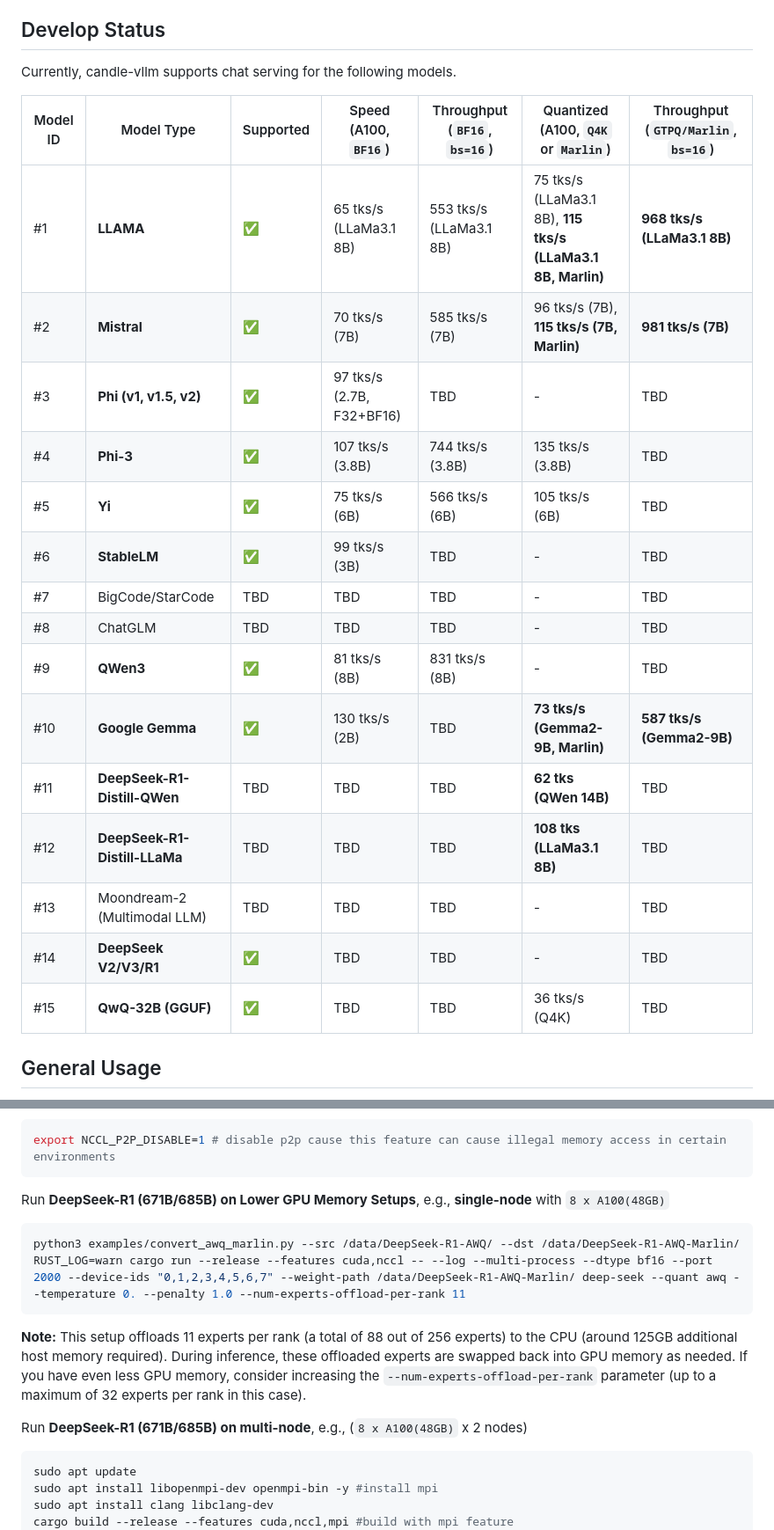
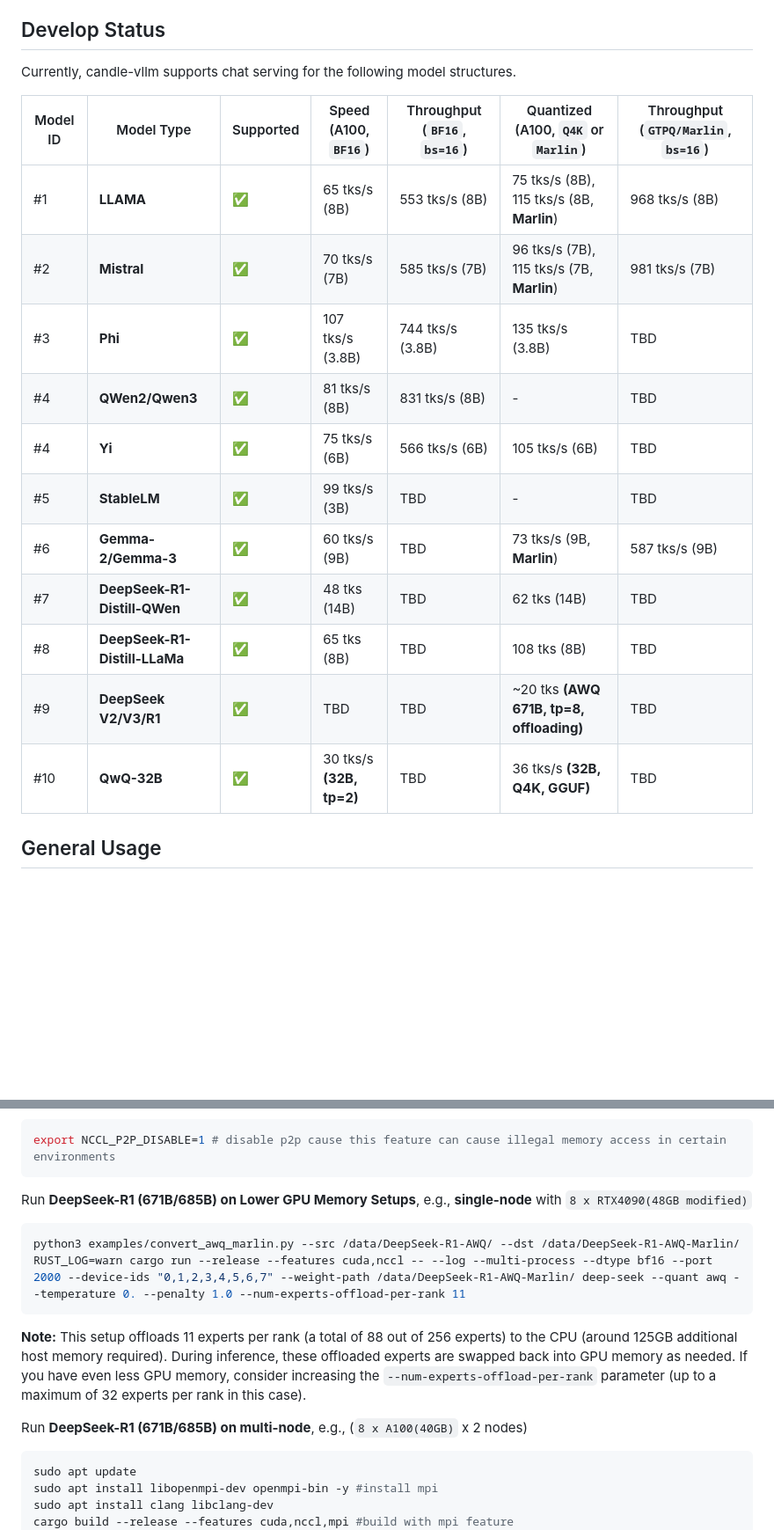
Before and after one commit to EricLBuehler/candle-vllm, a Markdown page: README.md, 2 parts joined by grey strips. Shown: that part at 88% size. GitHub-like rendering; blank space fills up the shorter version.

Commit message:
Update ReadMe (#144)
* Update ReadMe

````diff
--- a/README.md
+++ b/README.md
@@ -20,25 +20,21 @@ Efficient, easy-to-use platform for inference and serving local LLMs including a
 
 ## Develop Status
 
-Currently, candle-vllm supports chat serving for the following models.
+Currently, candle-vllm supports chat serving for the following model structures.
 
 | Model ID | Model Type | Supported | Speed (A100, `BF16`) | Throughput (`BF16`, `bs=16`) | Quantized (A100, `Q4K` or `Marlin`) | Throughput (`GTPQ/Marlin`, `bs=16`) |
 |--|--|--|--|--|--|--|
-| #1 | **LLAMA** |✅|65 tks/s (LLaMa3.1 8B) | 553 tks/s (LLaMa3.1 8B) | 75 tks/s (LLaMa3.1 8B), **115 tks/s (LLaMa3.1 8B, Marlin)** |**968 tks/s (LLaMa3.1 8B)**|
-| #2 | **Mistral** |✅|70 tks/s (7B)| 585 tks/s (7B) | 96 tks/s (7B), **115 tks/s (7B, Marlin)** |**981 tks/s (7B)**|
-| #3 | **Phi (v1, v1.5, v2)** |✅|97 tks/s (2.7B, F32+BF16)|TBD|-|TBD|
-| #4 | **Phi-3** |✅|107 tks/s (3.8B)| 744 tks/s (3.8B)|135 tks/s (3.8B)|TBD|
-| #5 | **Yi** |✅|75 tks/s (6B)| 566 tks/s (6B) | 105 tks/s (6B)|TBD|
-| #6 | **StableLM** |✅|99 tks/s (3B)|TBD|-|TBD|
-| #7 | BigCode/StarCode |TBD|TBD|TBD |-|TBD|
-| #8 | ChatGLM |TBD|TBD|TBD |-|TBD|
-| #9 | **QWen3** |✅|81 tks/s (8B)|831 tks/s (8B) |-|TBD|
-| #10 | **Google Gemma** |✅|130 tks/s (2B)|TBD |**73 tks/s (Gemma2-9B, Marlin)** |**587 tks/s (Gemma2-9B)**|
-| #11 | **DeepSeek-R1-Distill-QWen** |TBD|TBD|TBD|**62 tks (QWen 14B)**|TBD|
-| #12 | **DeepSeek-R1-Distill-LLaMa** |TBD|TBD|TBD|**108 tks (LLaMa3.1 8B)**|TBD|
-| #13 | Moondream-2 (Multimodal LLM) |TBD|TBD|TBD |-|TBD|
-| #14 | **DeepSeek V2/V3/R1** |✅|TBD|TBD |-|TBD|
-| #15 | **QwQ-32B (GGUF)** |✅|TBD|TBD |36 tks/s (Q4K)|TBD|
+| #1 | **LLAMA** |✅|65 tks/s (8B) | 553 tks/s (8B) | 75 tks/s (8B), 115 tks/s (8B, **Marlin**) |968 tks/s (8B)|
+| #2 | **Mistral** |✅|70 tks/s (7B)| 585 tks/s (7B) | 96 tks/s (7B), 115 tks/s (7B, **Marlin**) |981 tks/s (7B)|
+| #3 | **Phi** |✅|107 tks/s (3.8B)| 744 tks/s (3.8B)|135 tks/s (3.8B)|TBD|
+| #4 | **QWen2/Qwen3** |✅|81 tks/s (8B)|831 tks/s (8B) |-|TBD|S
+| #4 | **Yi** |✅|75 tks/s (6B)| 566 tks/s (6B) | 105 tks/s (6B)|TBD|
+| #5 | **StableLM** |✅|99 tks/s (3B)|TBD|-|TBD|
+| #6 | **Gemma-2/Gemma-3** |✅|60 tks/s (9B)|TBD |73 tks/s (9B, **Marlin**) |587 tks/s (9B)|
+| #7 | **DeepSeek-R1-Distill-QWen** |✅|48 tks (14B)|TBD|62 tks (14B)|TBD|
+| #8 | **DeepSeek-R1-Distill-LLaMa** |✅|65 tks (8B)|TBD|108 tks (8B)|TBD|
+| #9 | **DeepSeek V2/V3/R1** |✅|TBD|TBD|~20 tks **(AWQ 671B, tp=8, offloading)**|TBD|
+| #10 | **QwQ-32B** |✅|30 tks/s **(32B, tp=2)**|TBD |36 tks/s **(32B, Q4K, GGUF)**|TBD|
 
 
 ## General Usage
@@ -161,14 +157,14 @@ If you encountered problems under Multi-threaded Multi-GPU mode, you may:
 export NCCL_P2P_DISABLE=1 # disable p2p cause this feature can cause illegal memory access in certain environments
 ```
 
-Run **DeepSeek-R1 (671B/685B) on Lower GPU Memory Setups**, e.g., **single-node** with `8 x A100(48GB)`
+Run **DeepSeek-R1 (671B/685B) on Lower GPU Memory Setups**, e.g., **single-node** with `8 x RTX4090(48GB modified)`
 ```shell
 python3 examples/convert_awq_marlin.py --src /data/DeepSeek-R1-AWQ/ --dst /data/DeepSeek-R1-AWQ-Marlin/
 RUST_LOG=warn cargo run --release --features cuda,nccl -- --log --multi-process --dtype bf16 --port 2000 --device-ids "0,1,2,3,4,5,6,7" --weight-path /data/DeepSeek-R1-AWQ-Marlin/ deep-seek --quant awq --temperature 0. --penalty 1.0 --num-experts-offload-per-rank 11
 ```
 **Note:** This setup offloads 11 experts per rank (a total of 88 out of 256 experts) to the CPU (around 125GB additional host memory required). During inference, these offloaded experts are swapped back into GPU memory as needed. If you have even less GPU memory, consider increasing the `--num-experts-offload-per-rank` parameter (up to a maximum of 32 experts per rank in this case).
 
-Run **DeepSeek-R1 (671B/685B) on multi-node**, e.g., (`8 x A100(48GB)` x 2 nodes)
+Run **DeepSeek-R1 (671B/685B) on multi-node**, e.g., (`8 x A100(40GB)` x 2 nodes)
 ```shell
 sudo apt update
 sudo apt install libopenmpi-dev openmpi-bin -y #install mpi
````
